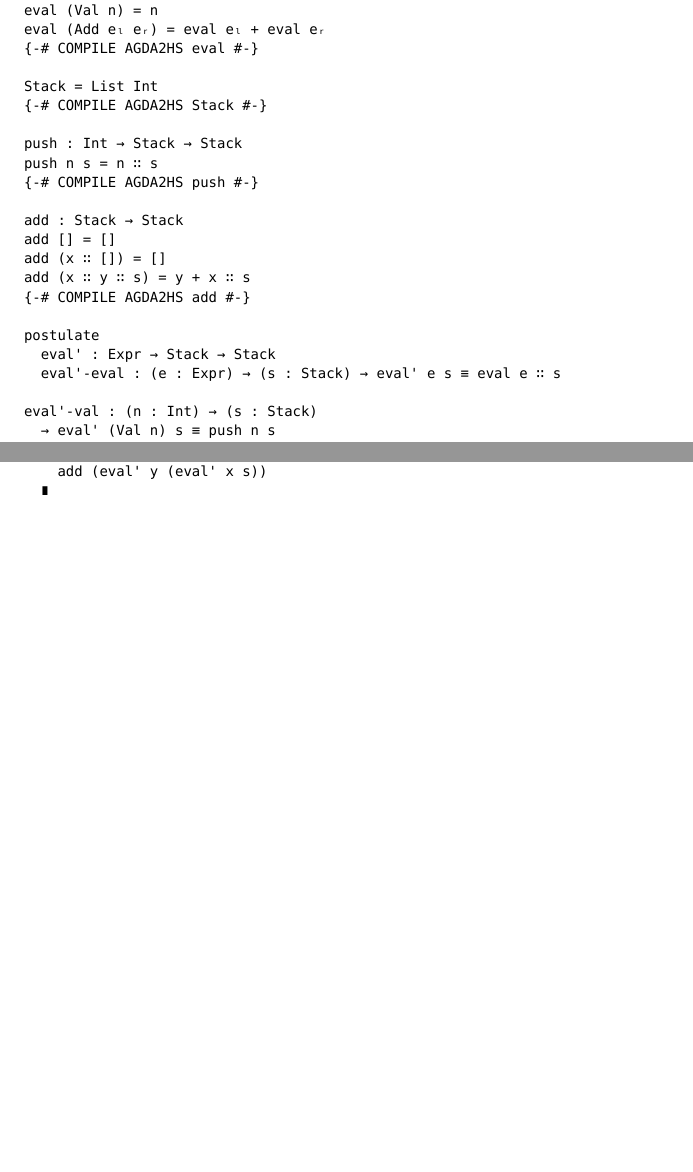
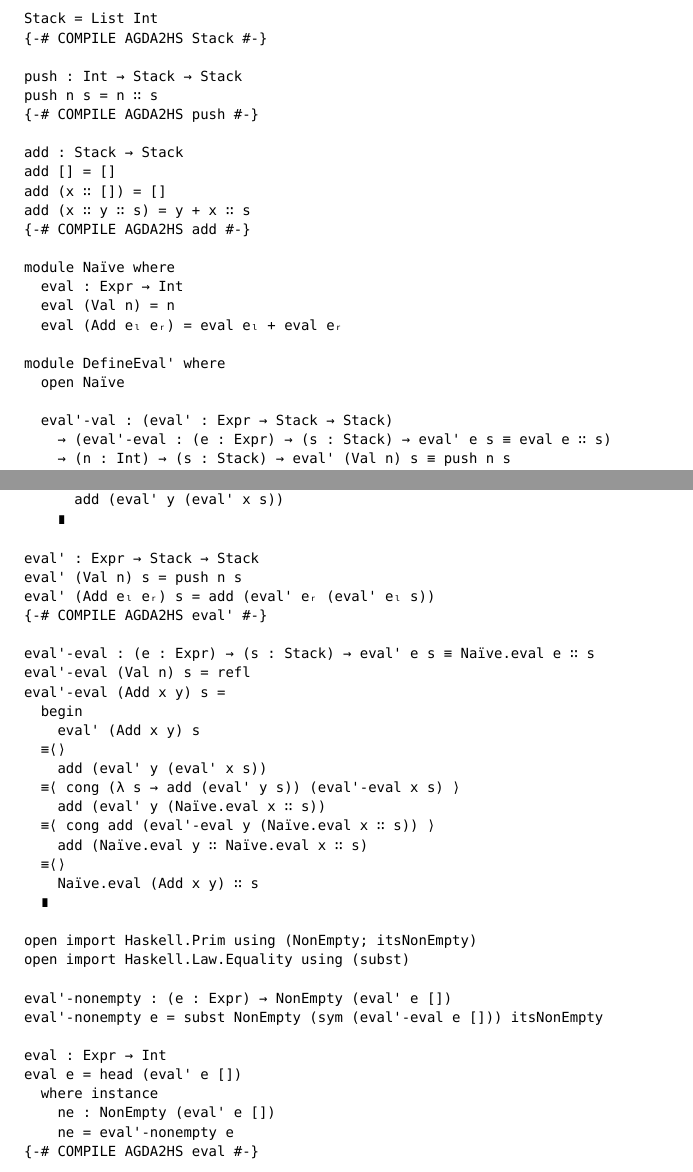
Before and after one commit to spewspews/LearningHaskell, a LaTeX document (HuttonChap17.lagda.tex): two parts of pages 1 and 2 of 2, joined at a grey line, cut so that both start at the same text, the shorter picture padded with empty space. Compiled offline with XeLaTeX; a missing font is replaced by an installed copy or a similar font.

Commit message:
Progress Chapter 17

```diff
--- a/HuttonChap17.lagda.tex
+++ b/HuttonChap17.lagda.tex
@@ -30,11 +30,6 @@ data Expr : Set where
     Add : Expr → Expr → Expr
 {-# COMPILE AGDA2HS Expr #-}
 
-eval : Expr → Int
-eval (Val n) = n
-eval (Add eₗ eᵣ) = eval eₗ + eval eᵣ
-{-# COMPILE AGDA2HS eval #-}
-
 Stack = List Int
 {-# COMPILE AGDA2HS Stack #-}
 
@@ -48,13 +43,18 @@ add (x ∷ []) = []
 add (x ∷ y ∷ s) = y + x ∷ s
 {-# COMPILE AGDA2HS add #-}
 
-postulate
-  eval' : Expr → Stack → Stack
-  eval'-eval : (e : Expr) → (s : Stack) → eval' e s ≡ eval e ∷ s
+module Naïve where
+  eval : Expr → Int
+  eval (Val n) = n
+  eval (Add eₗ eᵣ) = eval eₗ + eval eᵣ
 
-eval'-val : (n : Int) → (s : Stack)
-  → eval' (Val n) s ≡ push n s
-eval'-val n s =
+module DefineEval' where
+  open Naïve
+
+  eval'-val : (eval' : Expr → Stack → Stack)
+    → (eval'-eval : (e : Expr) → (s : Stack) → eval' e s ≡ eval e ∷ s)
+    → (n : Int) → (s : Stack) → eval' (Val n) s ≡ push n s
+  eval'-val eval' eval'-eval n s =
     begin
       eval' (Val n) s
     ≡⟨ eval'-eval (Val n) s ⟩ -- Specification
@@ -83,4 +85,38 @@ eval'-add x y s =
       add (eval' y (eval' x s))
     ∎
 \end{code}
+\begin{code}
+eval' : Expr → Stack → Stack
+eval' (Val n) s = push n s
+eval' (Add eₗ eᵣ) s = add (eval' eᵣ (eval' eₗ s))
+{-# COMPILE AGDA2HS eval' #-}
+
+eval'-eval : (e : Expr) → (s : Stack) → eval' e s ≡ Naïve.eval e ∷ s
+eval'-eval (Val n) s = refl
+eval'-eval (Add x y) s =
+  begin
+    eval' (Add x y) s
+  ≡⟨⟩
+    add (eval' y (eval' x s))
+  ≡⟨ cong (λ s → add (eval' y s)) (eval'-eval x s) ⟩
+    add (eval' y (Naïve.eval x ∷ s))
+  ≡⟨ cong add (eval'-eval y (Naïve.eval x ∷ s)) ⟩
+    add (Naïve.eval y ∷ Naïve.eval x ∷ s)
+  ≡⟨⟩
+    Naïve.eval (Add x y) ∷ s
+  ∎
+
+open import Haskell.Prim using (NonEmpty; itsNonEmpty)
+open import Haskell.Law.Equality using (subst)
+
+eval'-nonempty : (e : Expr) → NonEmpty (eval' e [])
+eval'-nonempty e = subst NonEmpty (sym (eval'-eval e [])) itsNonEmpty
+
+eval : Expr → Int
+eval e = head (eval' e [])
+  where instance
+    ne : NonEmpty (eval' e [])
+    ne = eval'-nonempty e
+{-# COMPILE AGDA2HS eval #-}
+\end{code}
 \end{document}
```
Also changed, not shown: HuttonChap16.lagda.tex (+8 -9 lines), HuttonChap16.lagda.pdf, HuttonChap17.lagda.pdf, HuttonChap17.lagda.tex (6 more changed lines). Lines whose indentation alone changed are shown as unchanged.
